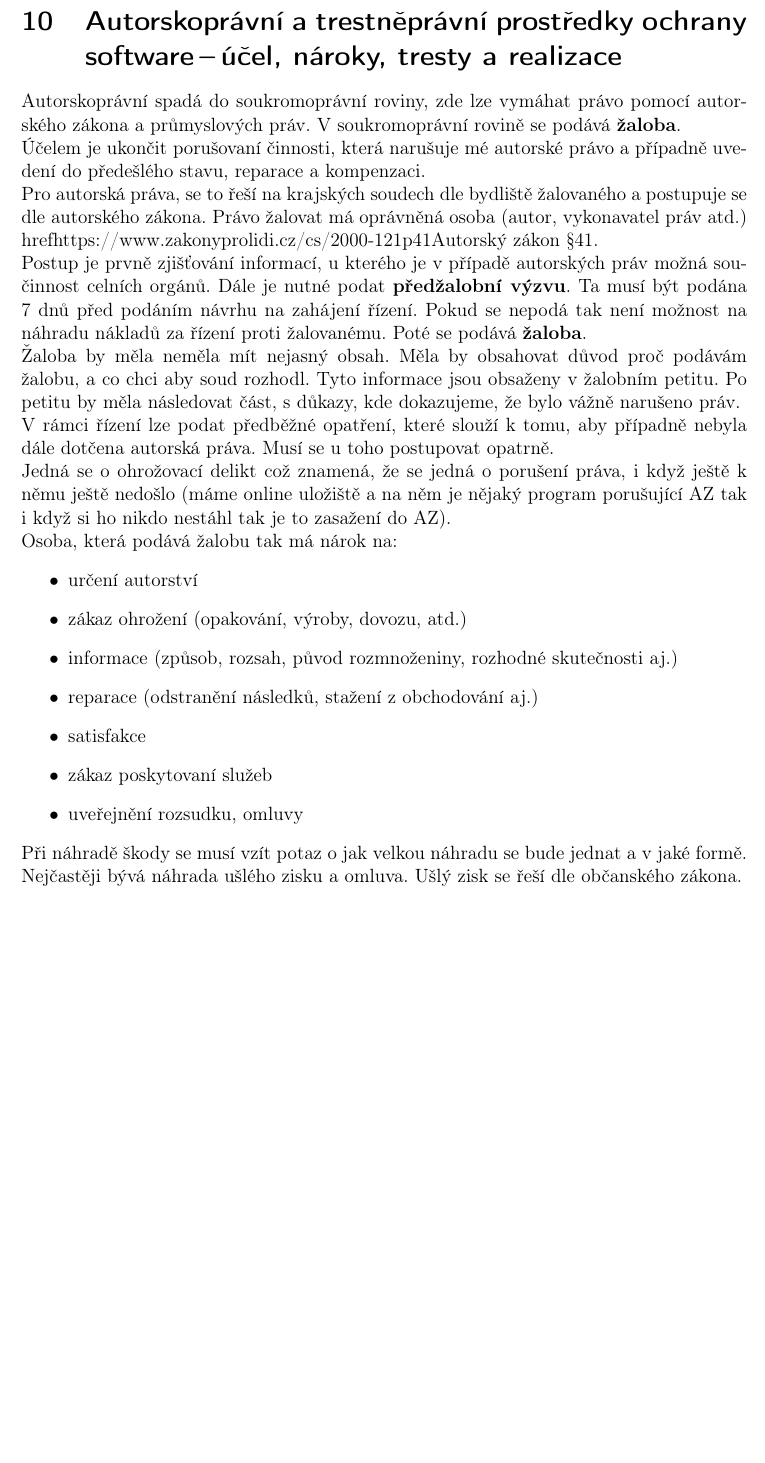
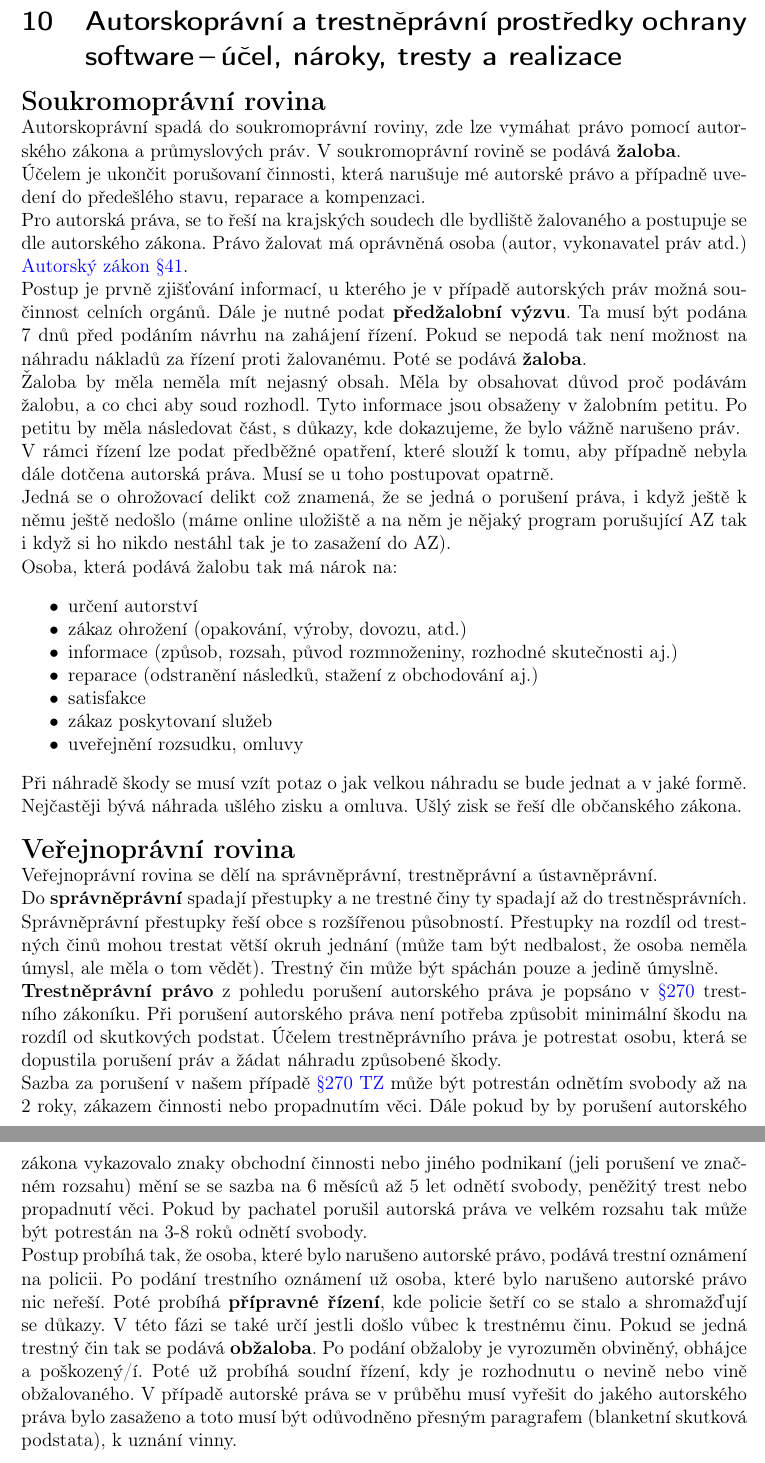
Before and after one commit to VUT-FEKT-IBE/BPC-IBE-SZZ, a LaTeX document (BPC-SPR/main.tex, which reads BPC-SPR/text/text.tex): part of page 17 of 17 before the commit and two parts of pages 17 and 18 of 18 after it, the two joined at a grey line, cut so that both start at the same text, the shorter picture padded with empty space. Compiled offline with pdfLaTeX.

Commit message:
added answer to SPR Q10

```diff
--- a/BPC-SPR/text/text.tex
+++ b/BPC-SPR/text/text.tex
@@ -423,12 +423,16 @@ Pokud bychom měli SW v kterém je použito více licencí, tak musíme rozebrat
 \newpage
 \section{Autorskoprávní a trestněprávní prostředky ochrany software\,--\,účel, nároky, tresty a realizace}
 
+\begin{Large}
+\textbf{Soukromoprávní rovina}
+\end{Large}
+
 % žaloba soukromoprávní obžaloba trestněprávní
 Autorskoprávní spadá do soukromoprávní roviny, zde lze vymáhat právo pomocí autorského zákona a průmyslových práv. V soukromoprávní rovině se podává \textbf{žaloba}.
 
 Účelem je ukončit porušovaní činnosti, která narušuje mé autorské právo a případně uvedení do předešlého stavu, reparace a kompenzaci.
 
-Pro autorská práva, se to řeší na krajských soudech dle bydliště žalovaného a postupuje se dle autorského zákona. Právo žalovat má oprávněná osoba (autor, vykonavatel práv atd.) href{https://www.zakonyprolidi.cz/cs/2000-121#p41}{Autorský zákon §41}.
+Pro autorská práva, se to řeší na krajských soudech dle bydliště žalovaného a postupuje se dle autorského zákona. Právo žalovat má oprávněná osoba (autor, vykonavatel práv atd.) \href{https://www.zakonyprolidi.cz/cs/2000-121#p41}{Autorský zákon §41}.
 
 Postup je prvně zjišťování informací, u kterého je v případě autorských práv možná součinnost celních orgánů. Dále je nutné podat \textbf{předžalobní výzvu}. Ta musí být podána 7 dnů před podáním návrhu na zahájení řízení. Pokud se nepodá tak není možnost na náhradu nákladů za řízení proti žalovanému. Poté se podává \textbf{žaloba}.
 
@@ -439,7 +443,7 @@ V rámci řízení lze podat předběžné opatření, které slouží k tomu, a
 Jedná se o ohrožovací delikt což znamená, že se jedná o porušení práva, i když ještě k němu ještě nedošlo (máme online uložiště a na něm je nějaký program porušující AZ tak i když si ho nikdo nestáhl tak je to zasažení do AZ).
 
 Osoba, která podává žalobu tak má nárok na:
-\begin{itemize}
+\begin{itemize}[noitemsep]
     \item určení autorství
     \item zákaz ohrožení (opakování, výroby, dovozu, atd.)
     \item informace (způsob, rozsah, původ rozmnoženiny, rozhodné skutečnosti aj.)
@@ -450,3 +454,20 @@ Osoba, která podává žalobu tak má nárok na:
 \end{itemize}
 
 Při náhradě škody se musí vzít potaz o jak velkou náhradu se bude jednat a v jaké formě. Nejčastěji bývá náhrada ušlého zisku a omluva. Ušlý zisk se řeší dle občanského zákona.
+
+
+\vspace{0,5cm}
+\begin{Large}
+\textbf{Veřejnoprávní rovina}
+\end{Large}
+
+Veřejnoprávní rovina se dělí na správněprávní, trestněprávní a ústavněprávní.
+
+Do \textbf{správněprávní} spadají přestupky a ne trestné činy ty spadají až do trestněsprávních. Správněprávní přestupky řeší obce s rozšířenou působností. Přestupky na rozdíl od trestných činů mohou trestat větší okruh jednání (může tam být nedbalost, že osoba neměla úmysl, ale měla o tom vědět). Trestný čin může být spáchán pouze a jedině úmyslně.
+
+\textbf{Trestněprávní právo} z pohledu porušení autorského práva je popsáno v \href{https://www.zakonyprolidi.cz/cs/2009-40#p270}{§270} trestního zákoníku. Při porušení autorského práva není potřeba způsobit minimální škodu na rozdíl od skutkových podstat. Účelem trestněprávního práva je potrestat osobu, která se dopustila porušení práv a žádat náhradu způsobené škody.
+
+Sazba za porušení v našem případě \href{https://www.zakonyprolidi.cz/cs/2009-40#p270}{§270 TZ} může být potrestán odnětím svobody až na 2 roky, zákazem činnosti nebo propadnutím věci. Dále pokud by by porušení autorského zákona vykazovalo znaky obchodní činnosti nebo jiného podnikaní (jeli porušení ve značném rozsahu) mění se se sazba na 6 měsíců až 5 let odnětí svobody, peněžitý trest nebo propadnutí věci. Pokud by pachatel porušil autorská práva ve velkém rozsahu tak může být potrestán na 3-8 roků odnětí svobody.
+
+
+Postup probíhá tak, že osoba, které bylo narušeno autorské právo, podává trestní oznámení na policii. Po podání trestního oznámení už osoba, které bylo narušeno autorské právo nic neřeší. Poté probíhá \textbf{přípravné řízení}, kde policie šetří co se stalo a shromažďují se důkazy. V této fázi se také určí jestli došlo vůbec k trestnému činu. Pokud se jedná trestný čin tak se podává \textbf{obžaloba}. Po podání obžaloby je vyrozuměn obviněný, obhájce a poškozený/í. Poté už probíhá soudní řízení, kdy je rozhodnutu o nevině nebo vině obžalovaného. V případě autorské práva se v průběhu musí vyřešit do jakého autorského práva bylo zasaženo a toto musí být odůvodněno přesným paragrafem (blanketní skutková podstata), k uznání vinny.
```
